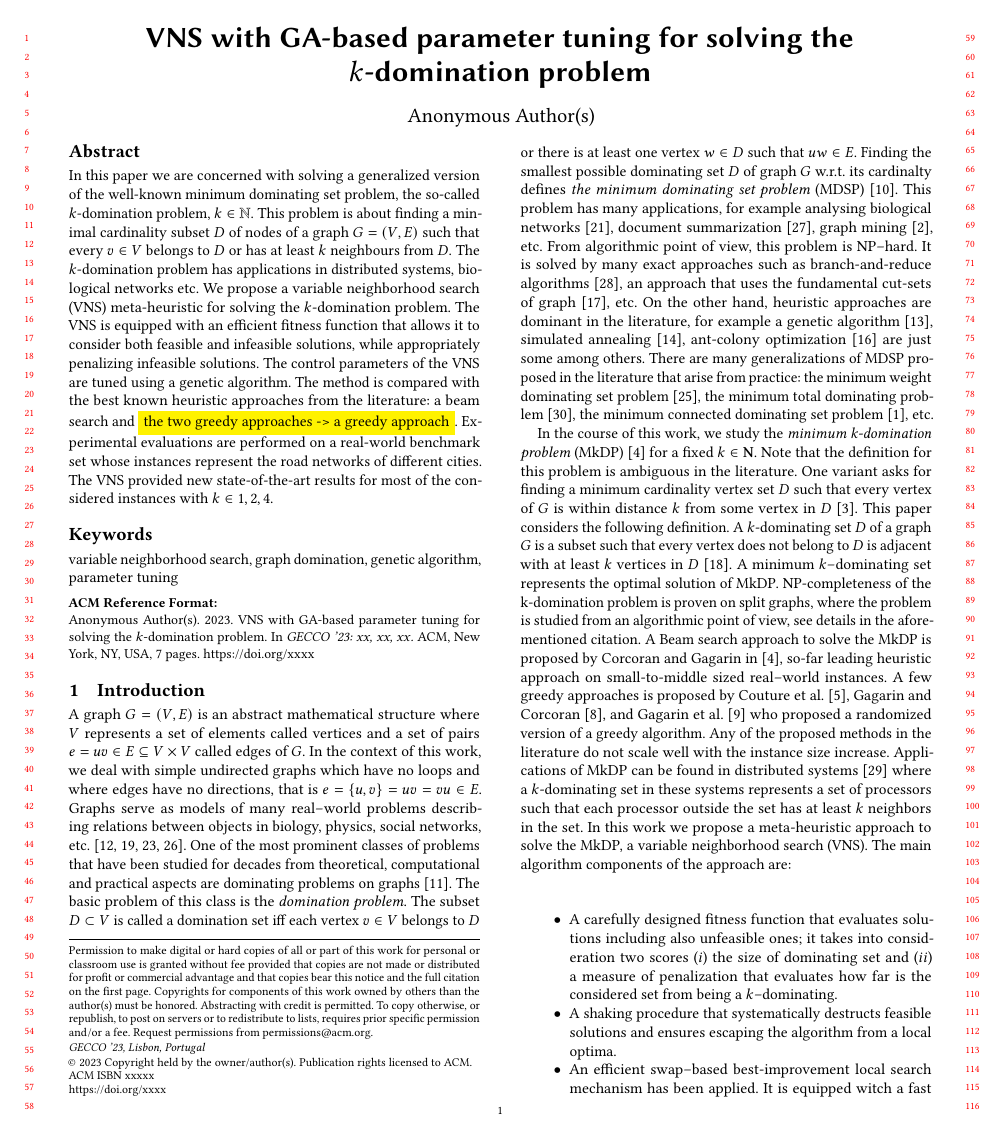
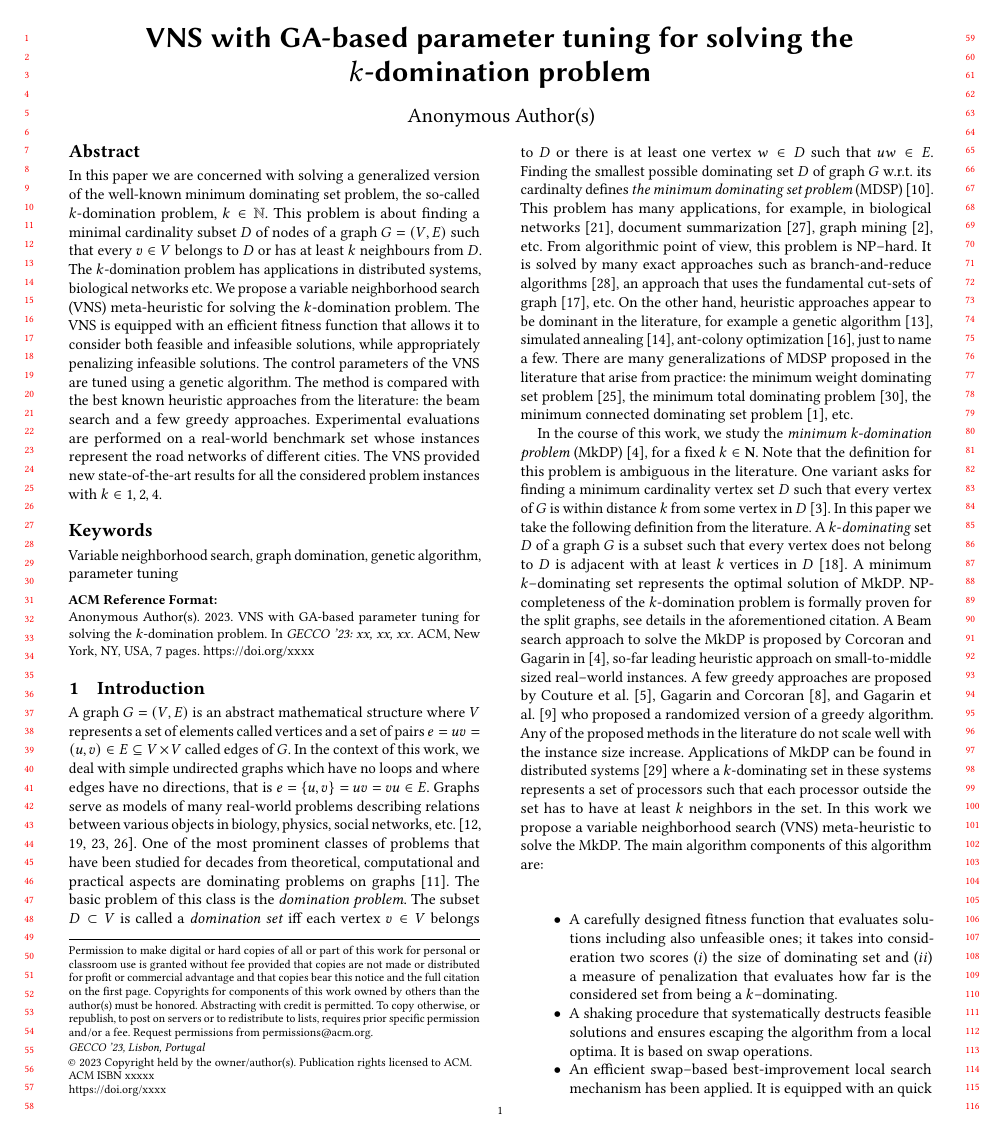
Before and after one commit to mikiMilan/k-domination, a LaTeX paper (doc/gecco_2023_poster.tex): page 1 of 7. Compiled offline with pdfLaTeX.

Commit message:
Revisions

```diff
--- a/doc/gecco_2023_poster.tex
+++ b/doc/gecco_2023_poster.tex
@@ -164,14 +164,14 @@
 %% The abstract is a short summary of the work to be presented in the
 %% article.
 \begin{abstract}
-In this paper we are concerned with solving a generalized version of the well-known minimum dominating set problem, the so-called $k$-domination problem, $k \in \mathbb{N}$. This problem is about finding a minimal cardinality subset $D$ of nodes of a graph  $G=(V, E) $ such that every $v \in V$ belongs to $D$ or has at least $k$ neighbours from $D$. The $k$-domination problem has applications in distributed systems, biological networks etc. We propose a variable neighborhood search (VNS) meta-heuristic for solving the $k$-domination problem. The VNS is equipped with an efficient fitness function that allows it to consider both feasible and infeasible solutions, while appropriately penalizing infeasible solutions. The control parameters of the VNS are tuned using a genetic algorithm. The method is compared with the best known heuristic approaches from the literature: a beam search and \colorbox{yellow}{the two greedy approaches -> a greedy approach}. Experimental evaluations are performed on a real-world benchmark set whose instances represent the road networks of different cities. The VNS provided new state-of-the-art results for most of the considered instances with $k \in {1, 2, 4}$.
+In this paper we are concerned with solving a generalized version of the well-known minimum dominating set problem, the so-called $k$-domination problem, $k \in \mathbb{N}$. This problem is about finding a minimal cardinality subset $D$ of nodes of a graph  $G=(V, E) $ such that every $v \in V$ belongs to $D$ or has at least $k$ neighbours from $D$. The $k$-domination problem has applications in distributed systems, biological networks etc. We propose a variable neighborhood search (VNS) meta-heuristic for solving the $k$-domination problem. The VNS is equipped with an efficient fitness function that allows it to consider both feasible and infeasible solutions, while appropriately penalizing infeasible solutions. The control parameters of the VNS are tuned using a genetic algorithm. The method is compared with the best known heuristic approaches from the literature: the beam search and a few greedy approaches. Experimental evaluations are performed on a real-world benchmark set whose instances represent the road networks of different cities. The VNS provided new state-of-the-art results for all the considered problem instances with $k \in {1, 2, 4}$.
 
 \end{abstract}
 
 %%
 %% Keywords. The author(s) should pick words that accurately describe
 %% the work being presented. Separate the keywords with commas.
-\keywords{variable neighborhood search, graph domination, genetic algorithm,  parameter tuning}
+\keywords{Variable neighborhood search, graph domination, genetic algorithm,  parameter tuning}
 
 %% A "teaser" image appears between the author and affiliation
 %% information and the body of the document, and typically spans the
@@ -191,19 +191,18 @@ In this paper we are concerned with solving a generalized version of the well-kn
 
 \section{Introduction}
 A graph $G=(V,E)$ is an abstract mathematical structure
-where $V$ represents a set of elements called vertices and   a set of pairs $e = uv  \in E \subseteq V \times V$ called edges of $G$. In the context of this work, we deal with  simple undirected graphs which have no loops and where edges have no directions, that is $e = \{u,v\}  = uv = vu \in E$.   Graphs serve as models of many real--world problems describing relations between objects in biology, physics, social networks,  etc.~\cite{mashaghi2004investigation,pirzada2007applications,shah2019characterizing,doi:10.1137/S0895480100375831}. One of the most prominent classes of problems that have been studied for decades from theoretical, computational and practical aspects are dominating problems on graphs~ \cite{haynes2013fundamentals}. The basic problem of this class is the \textit{domination problem}. The subset $D \subset V$ is called a domination set iff each vertex $v\in V$ belongs to $D$ or there is at least one vertex $w\in D$ such that $uw\in E$. Finding the smallest possible dominating set $D$ of graph $G$ w.r.t.\ its cardinalty defines \emph{the minimum dominating set problem} (MDSP)~\cite{grandoni2006note}. This problem has many applications, for example analysing biological networks~\cite{nacher2016minimum}, document summarization~\cite{shen2010multi}, graph mining~\cite{chalupa2018order},  etc. From algorithmic point of view, this problem is NP--hard. It is solved by many exact approaches such as branch-and-reduce algorithms~\cite{van2011exact}, an approach that uses the fundamental cut-sets of graph~\cite{karci2020new}, etc. On the other hand, heuristic approaches are dominant in the literature, for example a genetic algorithm~\cite{hedar2010hybrid}, simulated annealing~\cite{hedar2012simulated}, ant-colony optimization~\cite{ho2006enhanced} are just some among others. There are many generalizations of MDSP proposed in the literature that arise from practice: the minimum weight dominating set problem~\cite{romania2010ant}, the minimum total dominating problem~\cite{yuan2019novel}, the minimum connected dominating set problem~\cite{butenko2004new}, etc.
+where $V$ represents a set of elements called vertices and   a set of pairs $e = uv =(u, v)  \in E \subseteq V \times V$ called edges of $G$. In the context of this work, we deal with  simple undirected graphs which have no loops and where edges have no directions, that is $e = \{u,v\}  = uv = vu \in E$.   Graphs serve as models of many real-world problems describing relations between various objects in biology, physics, social networks,  etc.~\cite{mashaghi2004investigation,pirzada2007applications,shah2019characterizing,doi:10.1137/S0895480100375831}. One of the most prominent classes of problems that have been studied for decades from theoretical, computational and practical aspects are dominating problems on graphs~ \cite{haynes2013fundamentals}. The basic problem of this class is the \textit{domination problem}. The subset $D \subset V$ is called a \emph{domination set} iff each vertex $v\in V$ belongs to $D$ or there is at least one vertex $w\in D$ such that $uw\in E$. Finding the smallest possible dominating set $D$ of graph $G$ w.r.t.\ its cardinalty defines \emph{the minimum dominating set problem} (MDSP)~\cite{grandoni2006note}. This problem has many applications, for example, in biological networks~\cite{nacher2016minimum}, document summarization~\cite{shen2010multi}, graph mining~\cite{chalupa2018order},  etc. From algorithmic point of view, this problem is NP--hard. It is solved by many exact approaches such as branch-and-reduce algorithms~\cite{van2011exact}, an approach that uses the fundamental cut-sets of graph~\cite{karci2020new}, etc. On the other hand, heuristic approaches appear to be dominant in the literature, for example a genetic algorithm~\cite{hedar2010hybrid}, simulated annealing~\cite{hedar2012simulated}, ant-colony optimization~\cite{ho2006enhanced}, just to name a few. There are many generalizations of MDSP proposed in the literature that arise from practice: the minimum weight dominating set problem~\cite{romania2010ant}, the minimum total dominating problem~\cite{yuan2019novel}, the minimum connected dominating set problem~\cite{butenko2004new}, etc.
 
 
-
-
-In the course of this work, we study the \emph{minimum k-domination problem} (MkDP)~\cite{corcoran2021heuristics} for a fixed $k \in \mathbf{N}$.  Note that the definition for this problem is ambiguous in the literature. One variant asks for finding a minimum cardinality vertex set $ D$ such that every vertex of $G$ is within distance $k$ from some vertex in $D$~\cite{chang1983k}.
-This paper considers the following definition.  A $k$-dominating set  $D$ of a graph $G$ is a subset such that every vertex does not belong to $D$ is adjacent with at least $k$ vertices in  $D$~\cite{lan2013algorithmic}. A minimum $k$--dominating set represents the optimal solution of MkDP.  NP-completeness of the k-domination problem is proven on split graphs, where the problem is studied from an algorithmic point of view, see details in the aforementioned citation. A Beam search approach to solve the MkDP is proposed by Corcoran and Gagarin   in~\cite{corcoran2021heuristics}, so-far leading heuristic approach on small-to-middle sized real--world instances. A few greedy approaches is proposed by Couture et al.~\cite{couture2006incremental}, Gagarin and Corcoran~\cite{gagarin2018multiple}, and  Gagarin et al.~\cite{gagarin2013randomized} who proposed a randomized version of a greedy algorithm. Any of the proposed methods in the literature do not scale well with the instance size increase.
-Applications of MkDP can be found in  distributed systems  ~\cite{wang2013minimising} where  a $k$-dominating set in these systems represents a set of processors such that each processor outside the set has at least $k$ neighbors in the set.
-In this work we propose a meta-heuristic approach to solve the MkDP, a variable neighborhood search (VNS). The main algorithm components of the approach are:
+In the course of this work, we study the \emph{minimum k-domination problem} (MkDP)~\cite{corcoran2021heuristics}, for a fixed $k \in \mathbf{N}$.  Note that the definition for this problem is ambiguous in the literature. One variant asks for finding a minimum cardinality vertex set $ D$ such that every vertex of $G$ is within distance $k$ from some vertex in $D$~\cite{chang1983k}.
+In this paper we take the following definition from the literature.   A $k$-\emph{dominating}  set  $D$ of a graph $G$ is a subset such that every vertex does not belong to $D$ is adjacent with at least $k$ vertices in  $D$~\cite{lan2013algorithmic}. A minimum $k$--dominating set represents the optimal solution of MkDP.  NP-completeness of the $k$-domination problem is formally proven for the split graphs, %where the problem is studied from an algorithmic point of view,
+ see details in the aforementioned citation. A Beam search approach to solve the MkDP is proposed by Corcoran and Gagarin   in~\cite{corcoran2021heuristics}, so-far leading heuristic approach on small-to-middle sized real--world instances. A few greedy approaches are proposed by Couture et al.~\cite{couture2006incremental}, Gagarin and Corcoran~\cite{gagarin2018multiple}, and  Gagarin et al.~\cite{gagarin2013randomized} who proposed a randomized version of a greedy algorithm. Any of the proposed methods in the literature do not scale well with the instance size increase.
+Applications of MkDP can be found in  distributed systems  ~\cite{wang2013minimising} where  a $k$-dominating set in these systems represents a set of processors such that each processor outside the set has to have at least $k$ neighbors in the set.
+In this work we propose  a variable neighborhood search (VNS) meta-heuristic to solve the MkDP.    The main algorithm components of this algorithm are:
 \begin{itemize}
 	\item A carefully designed fitness function that evaluates solutions  including also unfeasible ones; it takes into consideration two scores ($i$) the size of dominating set and ($ii$) a measure of penalization that evaluates how far is the considered set from being a $k$--dominating.
-	\item A shaking procedure that systematically destructs feasible solutions and ensures escaping the algorithm from a local optima.
-	\item An efficient swap--based  best-improvement local search mechanism   has been applied. It is equipped witch a fast partial evaluation of the fitness function, executed in linear time.
+	\item A shaking procedure that systematically destructs feasible solutions and ensures escaping the algorithm from a local optima. It is based on swap operations.
+	\item An efficient swap--based  best-improvement local search mechanism   has been applied. It is equipped with an quick partial evaluation of the fitness function, executed in linear time.
 
 \end{itemize}
 Contributions of the paper are as follow.
```
Also changed, not shown: doc/gecco_2023_poster.tex (12 more changed lines).
